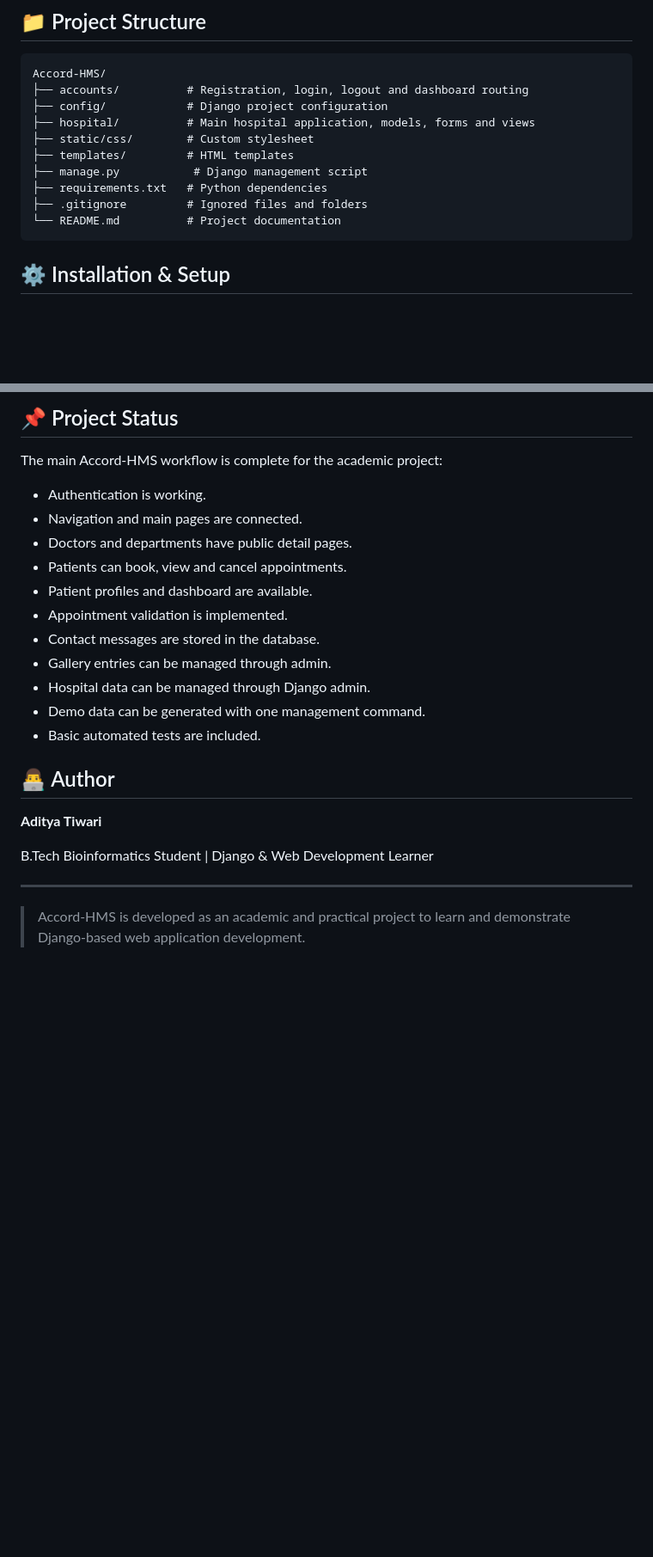
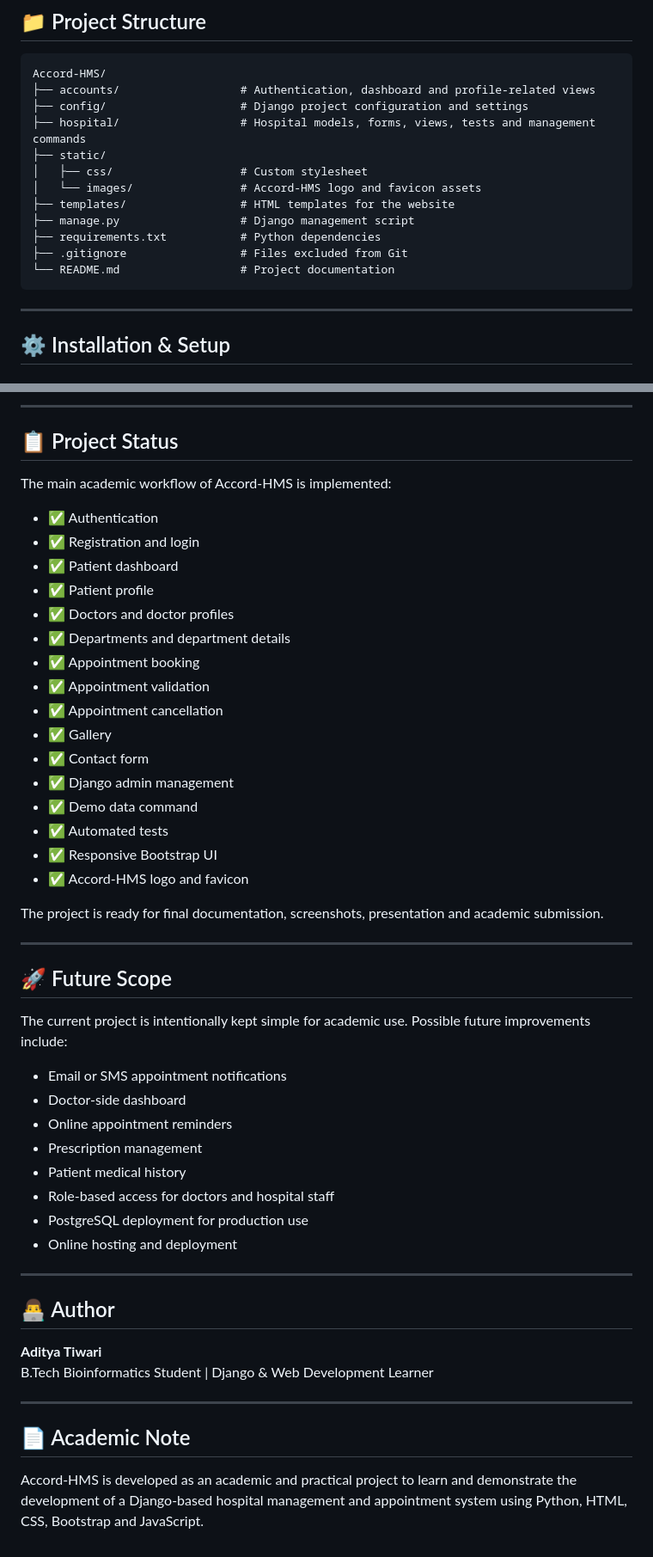
Before and after one commit to adityatiwari-git/Accord-HMS, a Markdown page: README.md, 2 parts joined by grey strips. Shown at 86% size. Rendered like a GitHub page; blank space fills up the shorter version.

````diff
--- a/README.md
+++ b/README.md
@@ -37,16 +70,20 @@ The project intentionally uses a straightforward Django structure so that the co
 
 ```text
 Accord-HMS/
-├── accounts/          # Registration, login, logout and dashboard routing
-├── config/            # Django project configuration
-├── hospital/          # Main hospital application, models, forms and views
-├── static/css/        # Custom stylesheet
-├── templates/         # HTML templates
-├── manage.py           # Django management script
-├── requirements.txt   # Python dependencies
-├── .gitignore         # Ignored files and folders
-└── README.md          # Project documentation
+├── accounts/                  # Authentication, dashboard and profile-related views
+├── config/                    # Django project configuration and settings
+├── hospital/                  # Hospital models, forms, views, tests and management commands
+├── static/
+│   ├── css/                   # Custom stylesheet
+│   └── images/                # Accord-HMS logo and favicon assets
+├── templates/                 # HTML templates for the website
+├── manage.py                  # Django management script
+├── requirements.txt           # Python dependencies
+├── .gitignore                 # Files excluded from Git
+└── README.md                  # Project documentation
 ```
+
+---
 
 ## ⚙️ Installation & Setup
 
@@ -194,26 +293,53 @@ If you move the project using a pendrive, copy the project files but create a fr
 
-## 📌 Project Status
+---
 
-The main Accord-HMS workflow is complete for the academic project:
+## 📋 Project Status
 
-- Authentication is working.
-- Navigation and main pages are connected.
-- Doctors and departments have public detail pages.
-- Patients can book, view and cancel appointments.
-- Patient profiles and dashboard are available.
-- Appointment validation is implemented.
-- Contact messages are stored in the database.
-- Gallery entries can be managed through admin.
-- Hospital data can be managed through Django admin.
-- Demo data can be generated with one management command.
-- Basic automated tests are included.
+The main academic workflow of Accord-HMS is implemented:
+
+- ✅ Authentication
+- ✅ Registration and login
+- ✅ Patient dashboard
+- ✅ Patient profile
+- ✅ Doctors and doctor profiles
+- ✅ Departments and department details
+- ✅ Appointment booking
+- ✅ Appointment validation
+- ✅ Appointment cancellation
+- ✅ Gallery
+- ✅ Contact form
+- ✅ Django admin management
+- ✅ Demo data command
+- ✅ Automated tests
+- ✅ Responsive Bootstrap UI
+- ✅ Accord-HMS logo and favicon
+
+The project is ready for final documentation, screenshots, presentation and academic submission.
+
+---
+
+## 🚀 Future Scope
+
+The current project is intentionally kept simple for academic use. Possible future improvements include:
+
+- Email or SMS appointment notifications
+- Doctor-side dashboard
+- Online appointment reminders
+- Prescription management
+- Patient medical history
+- Role-based access for doctors and hospital staff
+- PostgreSQL deployment for production use
+- Online hosting and deployment
+
+---
 
 ## 👨‍💻 Author
 
 **Aditya Tiwari**
-
 B.Tech Bioinformatics Student | Django & Web Development Learner
 
 ---
 
-> Accord-HMS is developed as an academic and practical project to learn and demonstrate Django-based web application development.
+## 📄 Academic Note
+
+Accord-HMS is developed as an academic and practical project to learn and demonstrate the development of a Django-based hospital management and appointment system using Python, HTML, CSS, Bootstrap and JavaScript.
````
Also changed, not shown: other parts of README.md (+157 -62 lines).
